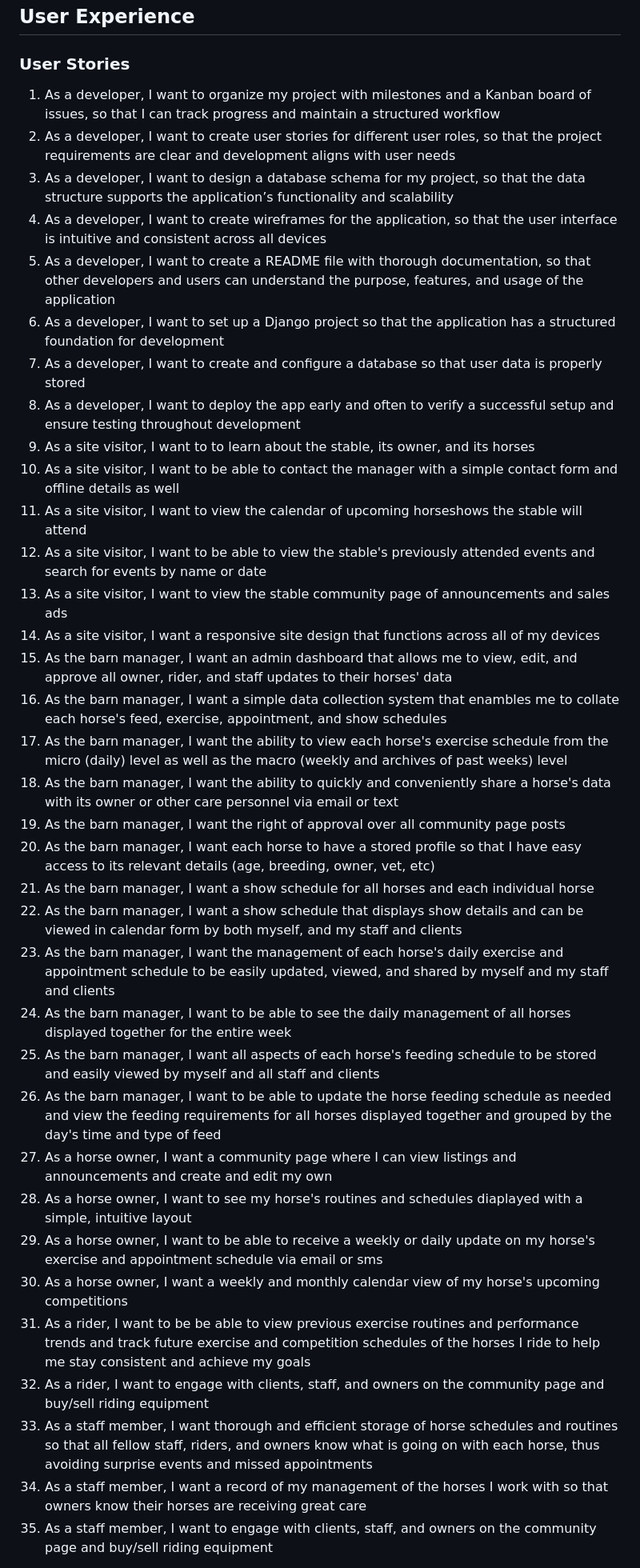
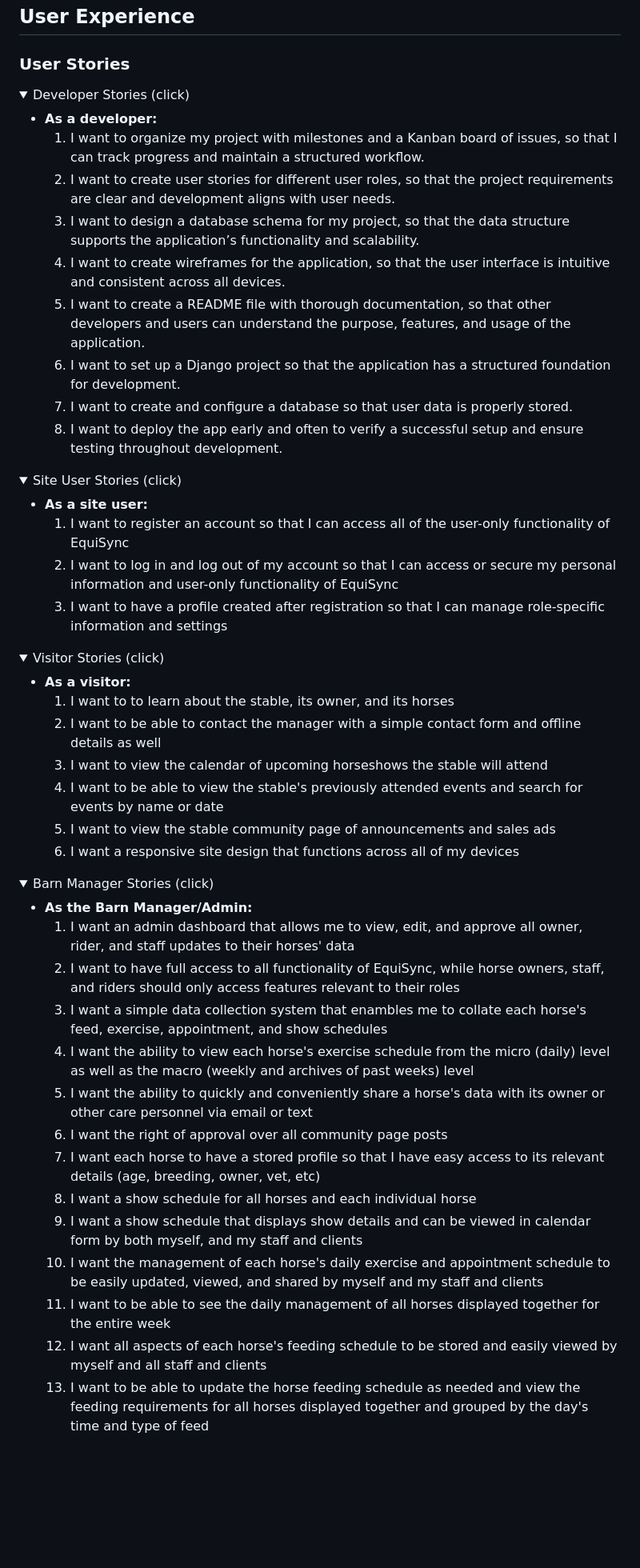
Before and after one commit to erinvdoyle/equisync, a Markdown page: README.md, the part around the change printed below. Shown: that part at 80% size. Drawn GitHub-style; folded sections open; blank space fills up the shorter version.

Commit message:
organize User Stories for legibility and a tidier README layout, relates to #5

```diff
--- a/README.md
+++ b/README.md
@@ -36,38 +36,57 @@ Introduction to EquiSync project
 
 ### User Stories
 
-1. As a developer, I want to organize my project with milestones and a Kanban board of issues, so that I can track progress and maintain a structured workflow
-2. As a developer, I want to create user stories for different user roles, so that the project requirements are clear and development aligns with user needs
-3. As a developer, I want to design a database schema for my project, so that the data structure supports the application’s functionality and scalability
-4. As a developer, I want to create wireframes for the application, so that the user interface is intuitive and consistent across all devices
-5. As a developer, I want to create a README file with thorough documentation, so that other developers and users can understand the purpose, features, and usage of the application
-6. As a developer, I want to set up a Django project so that the application has a structured foundation for development
-7. As a developer, I want to create and configure a database so that user data is properly stored
-8. As a developer, I want to deploy the app early and often to verify a successful setup and ensure testing throughout development
-9. As a site visitor, I want to to learn about the stable, its owner, and its horses
-10. As a site visitor, I want to be able to contact the manager with a simple contact form and offline details as well
-11. As a site visitor, I want to view the calendar of upcoming horseshows the stable will attend
-12. As a site visitor, I want to be able to view the stable's previously attended events and search for events by name or date
-13. As a site visitor, I want to view the stable community page of announcements and sales ads
-14. As a site visitor, I want a responsive site design that functions across all of my devices
-15. As the barn manager, I want an admin dashboard that allows me to view, edit, and approve all owner, rider, and staff updates to their horses' data
-16. As the barn manager, I want a simple data collection system that enambles me to collate each horse's feed, exercise, appointment, and show schedules
-17. As the barn manager, I want the ability to view each horse's exercise schedule from the micro (daily) level as well as the macro (weekly and archives of past weeks) level
-18. As the barn manager, I want the ability to quickly and conveniently share a horse's data with its owner or other care personnel via email or text
-19. As the barn manager, I want the right of approval over all community page posts
-20. As the barn manager, I want each horse to have a stored profile so that I have easy access to its relevant details (age, breeding, owner, vet, etc)
-21. As the barn manager, I want a show schedule for all horses and each individual horse
-22. As the barn manager, I want a show schedule that displays show details and can be viewed in calendar form by both myself, and my staff and clients
-23. As the barn manager, I want the management of each horse's daily exercise and appointment schedule to be easily updated, viewed, and shared by myself and my staff and clients
-24. As the barn manager, I want to be able to see the daily management of all horses displayed together for the entire week
-25. As the barn manager, I want all aspects of each horse's feeding schedule to be stored and easily viewed by myself and all staff and clients
-26. As the barn manager, I want to be able to update the horse feeding schedule as needed and view the feeding requirements for all horses displayed together and grouped by the day's time and type of feed
-27. As a horse owner, I want a community page where I can view listings and announcements and create and edit my own
-28. As a horse owner, I want to see my horse's routines and schedules diaplayed with a simple, intuitive layout
-29. As a horse owner, I want to be able to receive a weekly or daily update on my horse's exercise and appointment schedule via email or sms
-30. As a horse owner, I want a weekly and monthly calendar view of my horse's upcoming competitions
-31. As a rider, I want to be be able to view previous exercise routines and performance trends and track future exercise and competition schedules of the horses I ride to help me stay consistent and achieve my goals
-32. As a rider, I want to engage with clients, staff, and owners on the community page and buy/sell riding equipment
-33. As a staff member, I want thorough and efficient storage of horse schedules and routines so that all fellow staff, riders, and owners know what is going on with each horse, thus avoiding surprise events and missed appointments
-34. As a staff member, I want a record of my management of the horses I work with so that owners know their horses are receiving great care
-35. As a staff member, I want to engage with clients, staff, and owners on the community page and buy/sell riding equipment
+<details>
+  <summary>Developer Stories (click)</summary>
+
+  - **As a developer:**
+    1. I want to organize my project with milestones and a Kanban board of issues, so that I can track progress and maintain a structured workflow.
+    2. I want to create user stories for different user roles, so that the project requirements are clear and development aligns with user needs.
+    3. I want to design a database schema for my project, so that the data structure supports the application’s functionality and scalability.
+    4. I want to create wireframes for the application, so that the user interface is intuitive and consistent across all devices.
+    5. I want to create a README file with thorough documentation, so that other developers and users can understand the purpose, features, and usage of the application.
+    6. I want to set up a Django project so that the application has a structured foundation for development.
+    7. I want to create and configure a database so that user data is properly stored.
+    8. I want to deploy the app early and often to verify a successful setup and ensure testing throughout development.
+
+</details>
+
+<details>
+  <summary>Site User Stories (click)</summary>
+
+  - **As a site user:**
+    1. I want to register an account so that I can access all of the user-only functionality of EquiSync
+    2. I want to log in and log out of my account so that I can access or secure my personal information and user-only functionality of EquiSync
+    3. I want to have a profile created after registration so that I can manage role-specific information and settings
+
+</details>
+<details>
+  <summary>Visitor Stories (click)</summary>
+
+  - **As a visitor:**
+    1. I want to to learn about the stable, its owner, and its horses
+    2. I want to be able to contact the manager with a simple contact form and offline details as well
+    3. I want to view the calendar of upcoming horseshows the stable will attend
+    4. I want to be able to view the stable's previously attended events and search for events by name or date
+    5. I want to view the stable community page of announcements and sales ads
+    6. I want a responsive site design that functions across all of my devices
+
+</details>
+<details>
+  <summary>Barn Manager Stories (click)</summary>
+
+  - **As the Barn Manager/Admin:**
+    1. I want an admin dashboard that allows me to view, edit, and approve all owner, rider, and staff updates to their horses' data
+    2. I want to have full access to all functionality of EquiSync, while horse owners, staff, and riders should only access features relevant to their roles
+    3. I want a simple data collection system that enambles me to collate each horse's feed, exercise, appointment, and show schedules
+    4. I want the ability to view each horse's exercise schedule from the micro (daily) level as well as the macro (weekly and archives of past weeks) level
+    5. I want the ability to quickly and conveniently share a horse's data with its owner or other care personnel via email or text
+    6. I want the right of approval over all community page posts
+    7. I want each horse to have a stored profile so that I have easy access to its relevant details (age, breeding, owner, vet, etc)
+    8. I want a show schedule for all horses and each individual horse
+    9. I want a show schedule that displays show details and can be viewed in calendar form by both myself, and my staff and clients
+    10. I want the management of each horse's daily exercise and appointment schedule to be easily updated, viewed, and shared by myself and my staff and clients
+    11. I want to be able to see the daily management of all horses displayed together for the entire week
+    12. I want all aspects of each horse's feeding schedule to be stored and easily viewed by myself and all staff and clients
+    13. I want to be able to update the horse feeding schedule as needed and view the feeding requirements for all horses displayed together and grouped by the day's time and type of feed
+
```
Also changed, not shown: other parts of README.md (+30 -2 lines).
